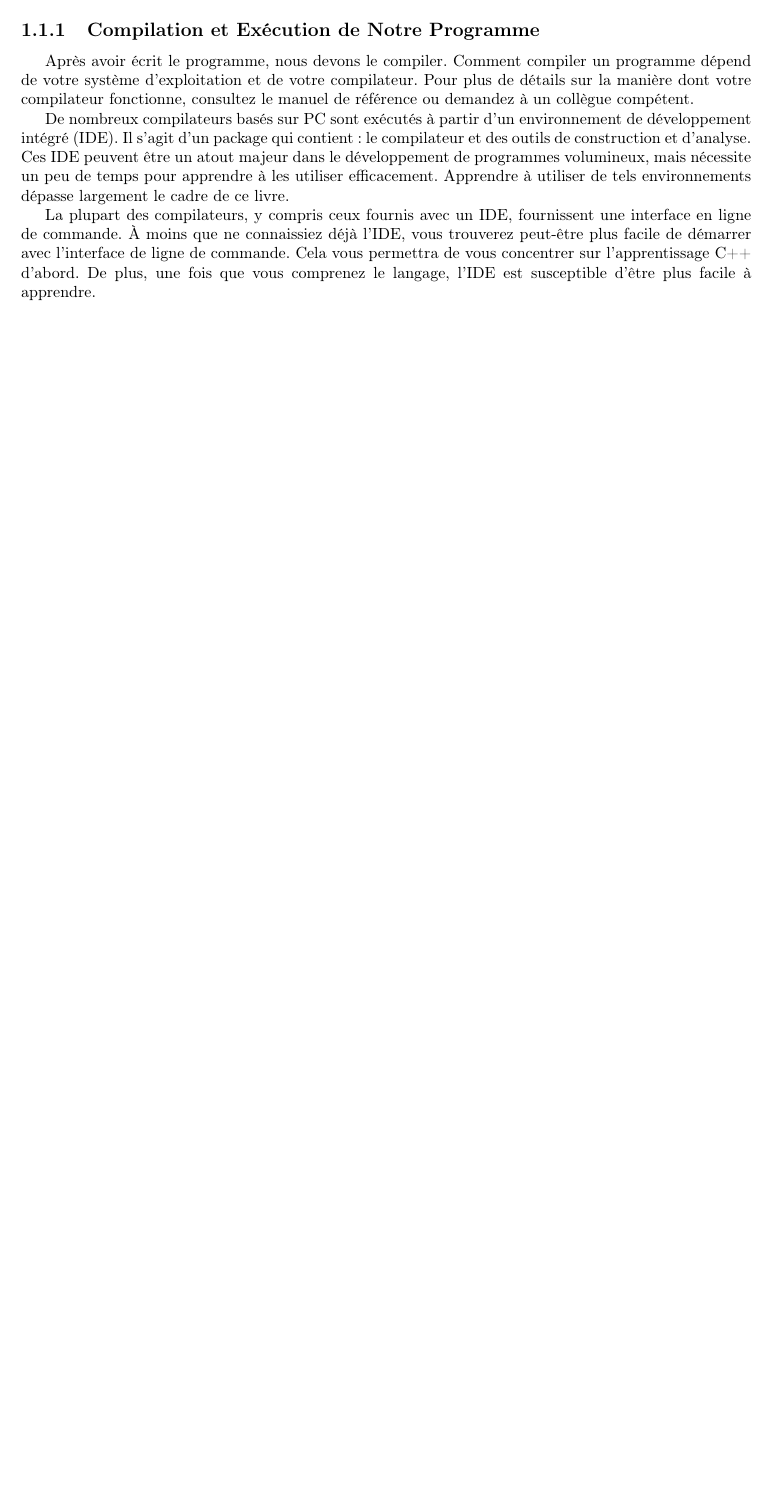
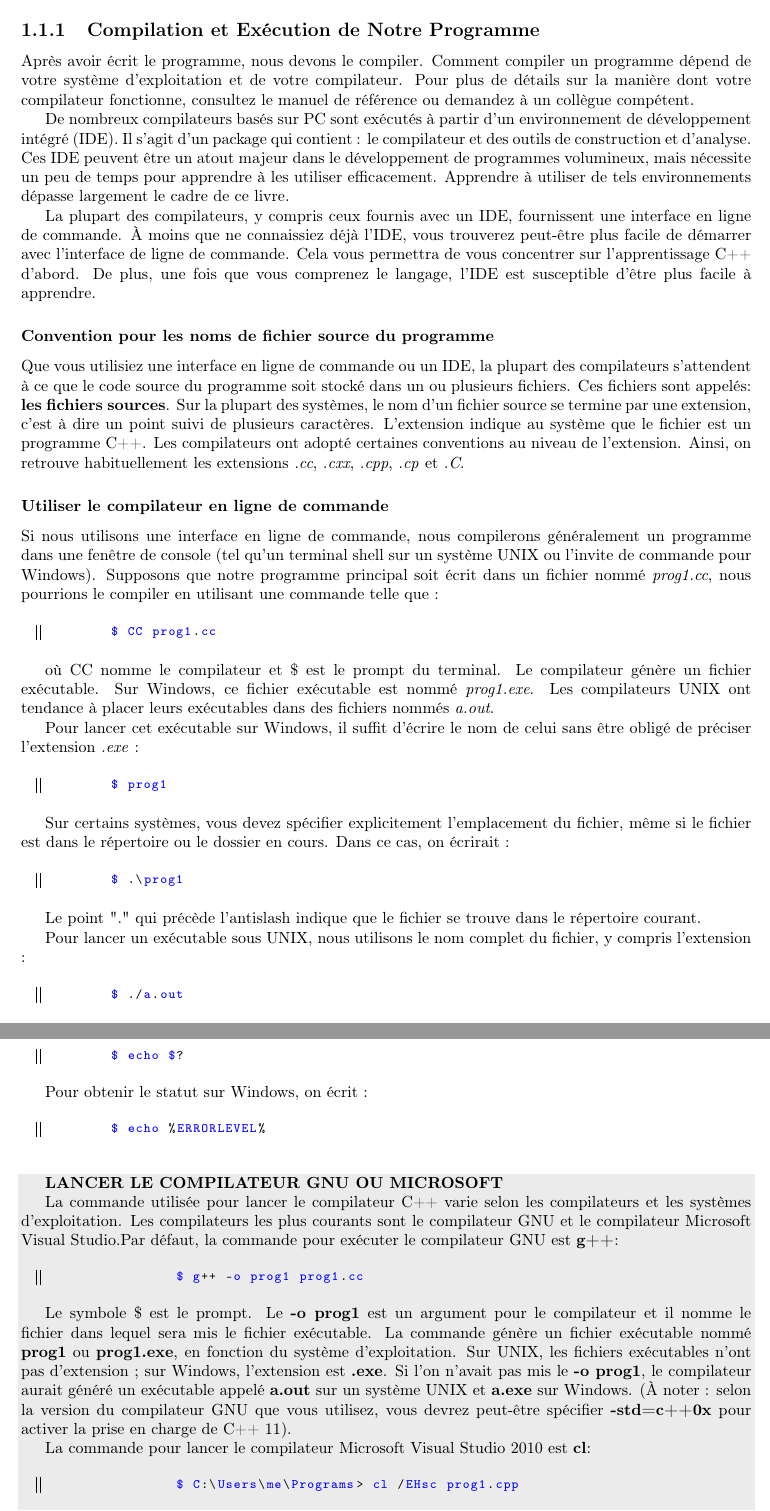
Before and after one commit to loomcaux/cppPrimer5Fr, a LaTeX document (Guide C++.tex, which reads chapitres/chapitre1.tex): part of page 8 of 8 before the commit and two parts of pages 8 and 9 of 9 after it, the two joined at a grey line, cut so that both start at the same text, the shorter picture padded with empty space. Compiled offline with pdfLaTeX.

Commit message:
avancement chapitre 1

```diff
--- a/Guide C++.tex
+++ b/Guide C++.tex
@@ -1,5 +1,5 @@
 \documentclass[a4paper,18pt,twoside]{report}
-\usepackage[french]{babel}
+\usepackage{babel}[french]
 \usepackage[T1]{fontenc}
 \usepackage[utf8]{inputenc}
 \usepackage{geometry}
--- a/chapitres/chapitre1.tex
+++ b/chapitres/chapitre1.tex
@@ -78,3 +78,44 @@ Après avoir écrit le programme, nous devons le compiler. Comment compiler un p
 De nombreux compilateurs basés sur PC sont exécutés à partir d'un environnement de développement intégré (IDE). Il s'agit d'un package qui contient : le compilateur et des outils de construction et d'analyse. Ces IDE peuvent être un atout majeur dans le développement de programmes volumineux, mais nécessite un peu de temps pour apprendre à les utiliser efficacement. Apprendre à utiliser de tels environnements dépasse largement le cadre de ce livre.
 
 La plupart des compilateurs, y compris ceux fournis avec un IDE, fournissent une interface en ligne de commande. À moins que ne connaissiez déjà l'IDE, vous trouverez peut-être plus facile de démarrer avec l'interface de ligne de commande. Cela vous permettra de vous concentrer sur l'apprentissage C++ d'abord. De plus, une fois que vous comprenez le langage, l'IDE est susceptible d'être plus facile à apprendre.
+
+\subsubsection{Convention pour les noms de fichier source du programme}
+
+Que vous utilisiez une interface en ligne de commande ou un IDE, la plupart des compilateurs s'attendent à ce que le code source du programme soit stocké dans un ou plusieurs fichiers. Ces fichiers sont appelés: \textbf{les fichiers sources}. Sur la plupart des systèmes, le nom d'un fichier source se termine par une extension, c'est à dire un point suivi de plusieurs caractères. L'extension indique au système que le fichier est un programme C++. Les compilateurs ont adopté certaines conventions au niveau de l'extension. Ainsi, on retrouve habituellement les extensions \textit{.cc}, \textit{.cxx}, \textit{.cpp}, \textit{.cp} et \textit{.C}.
+
+\subsubsection{Utiliser le compilateur en ligne de commande}
+
+Si nous utilisons une interface en ligne de commande, nous compilerons généralement un programme dans une fenêtre de console (tel qu'un terminal shell sur un système UNIX ou l'invite de commande pour Windows). Supposons que notre programme principal soit écrit dans un fichier nommé \textit{prog1.cc}, nous pourrions le compiler en utilisant une commande telle que :
+
+\medbreak
+\begin{lstlisting}[language=C]
+	$ CC prog1.cc
+\end{lstlisting}
+\medbreak
+
+où CC nomme le compilateur et \$ est le prompt du terminal. Le compilateur génère un fichier exécutable. Sur Windows, ce fichier exécutable est nommé \textit{prog1.exe}. Les compilateurs UNIX ont tendance à placer leurs exécutables dans des fichiers nommés \textit{a.out}.
+
+Pour lancer cet exécutable sur Windows, il suffit d'écrire le nom de celui sans être obligé de préciser l'extension \textit{.exe} :
+
+\medbreak
+\begin{lstlisting}[language=C]
+	$ prog1
+\end{lstlisting}
+\medbreak
+
+Sur certains systèmes, vous devez spécifier explicitement l'emplacement du fichier, même si le fichier est dans le répertoire ou le dossier en cours. Dans ce cas, on écrirait :
+
+\medbreak
+\begin{lstlisting}[language=C]
+	$ .\prog1
+\end{lstlisting}
+\medbreak
+
+Le point "." qui précède l'antislash indique que le fichier se trouve dans le répertoire courant.
+
+Pour lancer un exécutable sous UNIX, nous utilisons le nom complet du fichier, y compris l'extension :
+
+\medbreak
+\begin{lstlisting}[language=C]
+	$ ./a.out
+\end{lstlisting}
@@ -80,0 +128,33 @@ La plupart des compilateurs, y compris ceux fournis avec un IDE, fournissent une
+\medbreak
+\begin{lstlisting}[language=C]
+	$ echo $?
+\end{lstlisting}
+\medbreak
+
+Pour obtenir le statut sur Windows, on écrit :
+
+\medbreak
+\begin{lstlisting}[language=C]
+	$ echo %ERRORLEVEL%
+\end{lstlisting}
+\medbreak
+
+\begin{shadebox}
+	\textbf{LANCER LE COMPILATEUR GNU OU MICROSOFT}
+
+	La commande utilisée pour lancer le compilateur C++ varie selon les compilateurs et les systèmes d'exploitation. Les compilateurs les plus courants sont le compilateur GNU et le compilateur Microsoft Visual Studio.Par défaut, la commande pour exécuter le compilateur GNU est \textbf{g++}:
+
+	\medbreak
+	\begin{lstlisting}[language=C]
+		$ g++ -o prog1 prog1.cc
+	\end{lstlisting}
+	\medbreak
+
+	Le symbole \$ est le prompt. Le \textbf{-o prog1} est un argument pour le compilateur et il nomme le fichier dans lequel sera mis le fichier exécutable. La commande génère un fichier exécutable nommé \textbf{prog1} ou \textbf{prog1.exe}, en fonction du système d'exploitation. Sur UNIX, les fichiers exécutables n'ont pas d'extension ; sur Windows, l'extension est \textbf{.exe}. Si l'on n'avait pas mis le \textbf{-o prog1}, le compilateur aurait généré un exécutable appelé \textbf{a.out} sur un système UNIX et \textbf{a.exe} sur Windows. (À noter : selon la version du compilateur GNU que vous utilisez, vous devrez peut-être spécifier \textbf{-std=c++0x} pour activer la prise en charge de C++ 11).
+
+	La commande pour lancer le compilateur Microsoft Visual Studio 2010 est \textbf{cl}:
+
+	\medbreak
+	\begin{lstlisting}[language=C]
+		$ C:\Users\me\Programs> cl /EHsc prog1.cpp
+	\end{lstlisting}
@@ -80,0 +169 @@ La plupart des compilateurs, y compris ceux fournis avec un IDE, fournissent une
+\end{shadebox}
```
Also changed, not shown: Guide C++.pdf, chapitres/chapitre1.tex (26 more changed lines), 11 other files.
